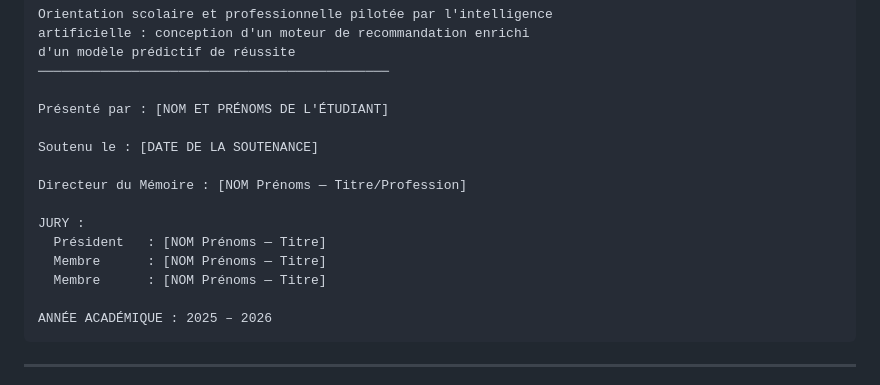
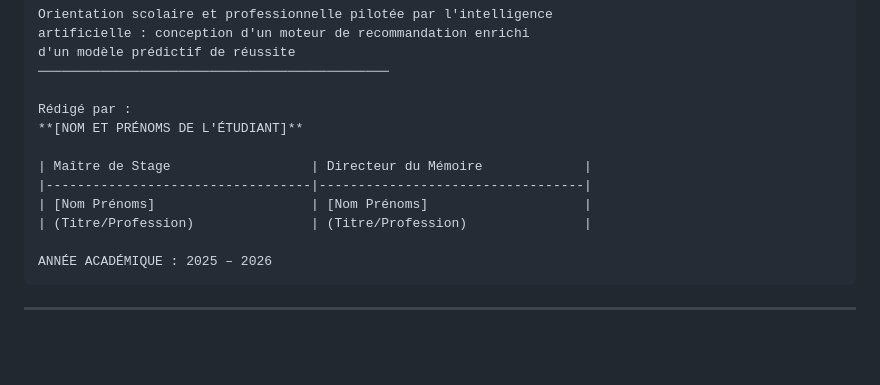
Before and after one commit to akogoyawograce/activ-education-backend, a Markdown page: docs/memoire/10-memoire-brouillon-complet.md, the part around the change. Rendered like a GitHub page; blank space fills up the shorter version.

Commit message:
docs(mémoire): reformate la page de garde selon la 1re page du canevas DEFITECH
- Retire le bloc JURY (Président + Membres) pour s'aligner sur la page 1
  du canevas (le jury sera connu plus tard)
- Adopte la disposition côte à côte Maître de stage / Directeur
  sous le thème, conformément au canevas
- Laisse "Rédigé par" + "NOM ET PRÉNOMS DE L'ÉTUDIANT" centré au-dessus

🤖 Generated with [Claude Code](https://claude.com/claude-code)

Co-Authored-By: Claude <noreply@anthropic.com>

````diff
--- a/docs/memoire/10-memoire-brouillon-complet.md
+++ b/docs/memoire/10-memoire-brouillon-complet.md
@@ -34,16 +34,13 @@ artificielle : conception d'un moteur de recommandation enrichi
 d'un modèle prédictif de réussite
 ─────────────────────────────────────────────
 
-Présenté par : [NOM ET PRÉNOMS DE L'ÉTUDIANT]
+Rédigé par :
+**[NOM ET PRÉNOMS DE L'ÉTUDIANT]**
 
-Soutenu le : [DATE DE LA SOUTENANCE]
-
-Directeur du Mémoire : [NOM Prénoms — Titre/Profession]
-
-JURY :
-  Président   : [NOM Prénoms — Titre]
-  Membre      : [NOM Prénoms — Titre]
-  Membre      : [NOM Prénoms — Titre]
+| Maître de Stage                  | Directeur du Mémoire             |
+|----------------------------------|----------------------------------|
+| [Nom Prénoms]                    | [Nom Prénoms]                    |
+| (Titre/Profession)               | (Titre/Profession)               |
 
 ANNÉE ACADÉMIQUE : 2025 – 2026
 ```
````
